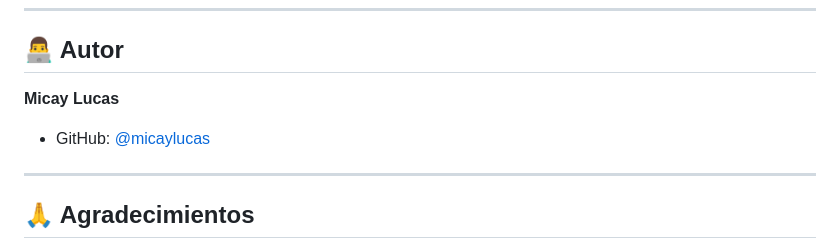
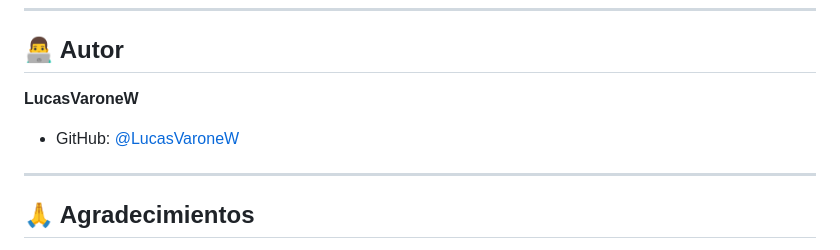
Before and after one commit to LucasVaroneW/trafficLightSimulator, a Markdown page: README.md, the part around the change. GitHub-like rendering.

```diff
--- a/README.md
+++ b/README.md
@@ -467,8 +467,8 @@ Este proyecto está bajo la Licencia MIT. Ver archivo `LICENSE` para más detall
 
 ## 👨‍💻 Autor
 
-**Micay Lucas**
-- GitHub: [@micaylucas](https://github.com/micaylucas)
+**LucasVaroneW**
+- GitHub: [@LucasVaroneW]([https://github.com/micaylucas](https://github.com/LucasVaroneW/))
 
 ---
 
```
